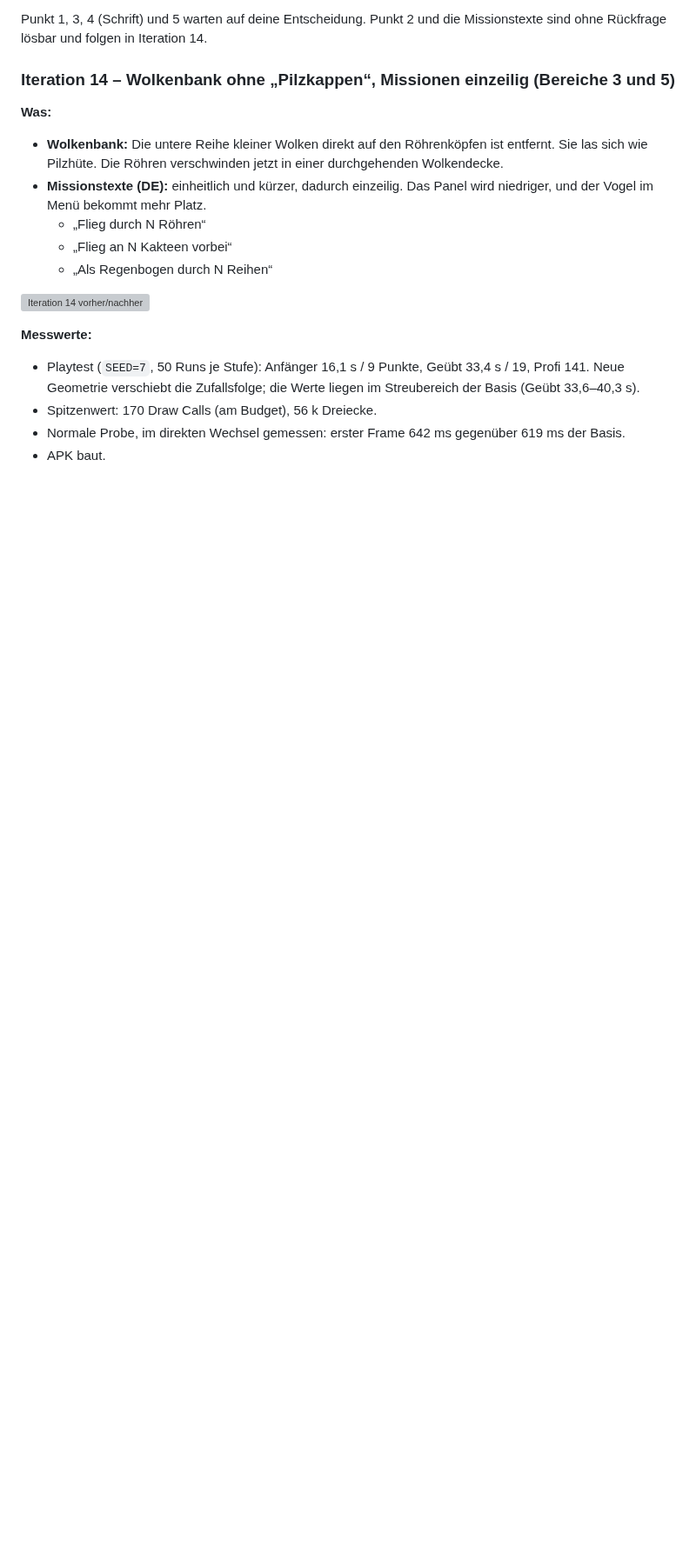
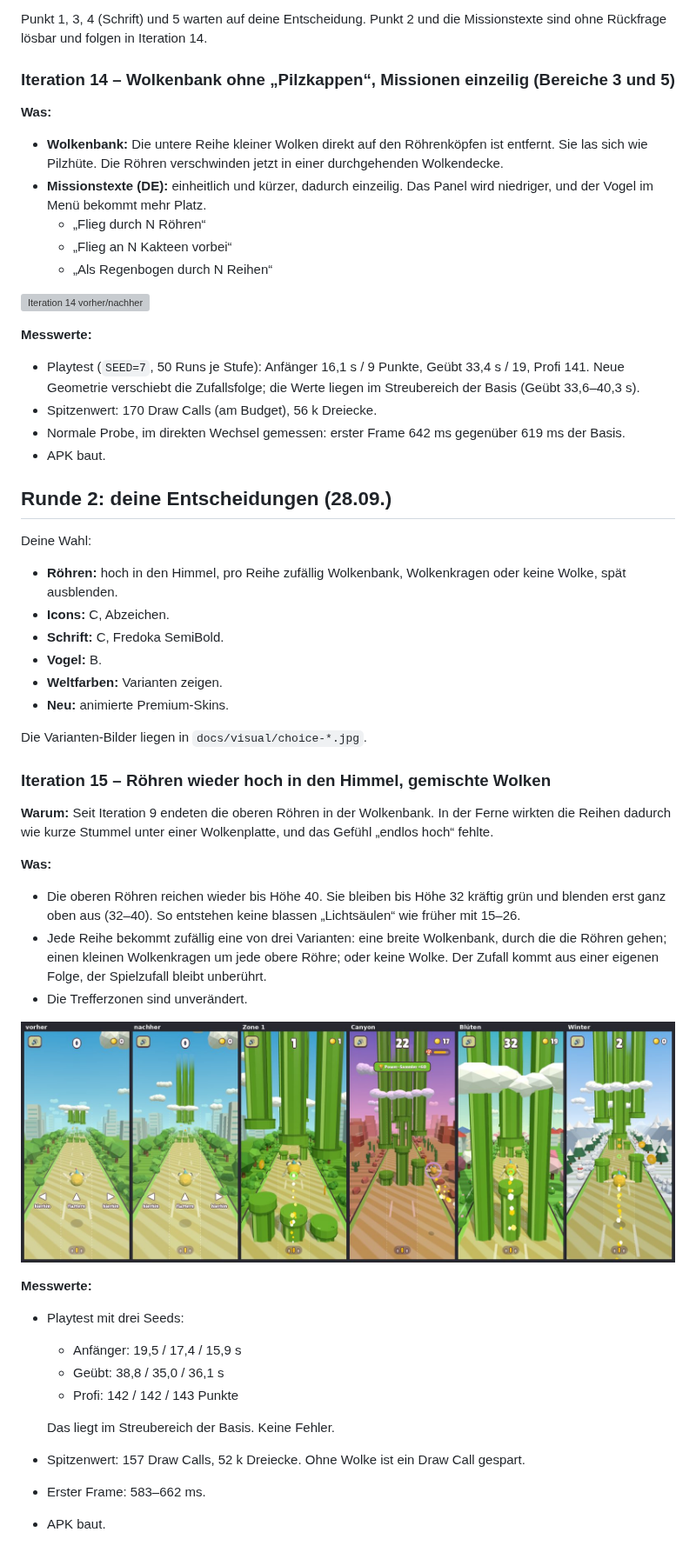
Before and after one commit to robinrehbein/birdy, a Markdown page: docs/VISUAL.md, the part around the change. Shown at 87% size. Drawn GitHub-style; pictures changed too: docs/visual/it15.jpg (added); blank space fills up the shorter version; grey boxes are pictures that could not be loaded.

```diff
--- a/docs/VISUAL.md
+++ b/docs/VISUAL.md
@@ -823,3 +823,42 @@ ohne Rückfrage lösbar und folgen in Iteration 14.
 - Spitzenwert: 170 Draw Calls (am Budget), 56 k Dreiecke.
 - Normale Probe, im direkten Wechsel gemessen: erster Frame 642 ms gegenüber 619 ms der Basis.
 - APK baut.
+
+## Runde 2: deine Entscheidungen (28.09.)
+
+Deine Wahl:
+- **Röhren:** hoch in den Himmel, pro Reihe zufällig Wolkenbank, Wolkenkragen oder keine Wolke,
+  spät ausblenden.
+- **Icons:** C, Abzeichen.
+- **Schrift:** C, Fredoka SemiBold.
+- **Vogel:** B.
+- **Weltfarben:** Varianten zeigen.
+- **Neu:** animierte Premium-Skins.
+
+Die Varianten-Bilder liegen in `docs/visual/choice-*.jpg`.
+
+### Iteration 15 – Röhren wieder hoch in den Himmel, gemischte Wolken
+
+**Warum:** Seit Iteration 9 endeten die oberen Röhren in der Wolkenbank. In der Ferne wirkten die
+Reihen dadurch wie kurze Stummel unter einer Wolkenplatte, und das Gefühl „endlos hoch“ fehlte.
+
+**Was:**
+- Die oberen Röhren reichen wieder bis Höhe 40. Sie bleiben bis Höhe 32 kräftig grün und blenden
+  erst ganz oben aus (32–40). So entstehen keine blassen „Lichtsäulen“ wie früher mit 15–26.
+- Jede Reihe bekommt zufällig eine von drei Varianten: eine breite Wolkenbank, durch die die
+  Röhren gehen; einen kleinen Wolkenkragen um jede obere Röhre; oder keine Wolke. Der Zufall
+  kommt aus einer eigenen Folge, der Spielzufall bleibt unberührt.
+- Die Trefferzonen sind unverändert.
+
+![Iteration 15](visual/it15.jpg)
+
+**Messwerte:**
+- Playtest mit drei Seeds:
+  - Anfänger: 19,5 / 17,4 / 15,9 s
+  - Geübt: 38,8 / 35,0 / 36,1 s
+  - Profi: 142 / 142 / 143 Punkte
+
+  Das liegt im Streubereich der Basis. Keine Fehler.
+- Spitzenwert: 157 Draw Calls, 52 k Dreiecke. Ohne Wolke ist ein Draw Call gespart.
+- Erster Frame: 583–662 ms.
+- APK baut.
```
Also changed, not shown: docs/visual/choice-pipes-d.jpg (added), docs/visual/choice-pipes.jpg (added), 1 other file.
